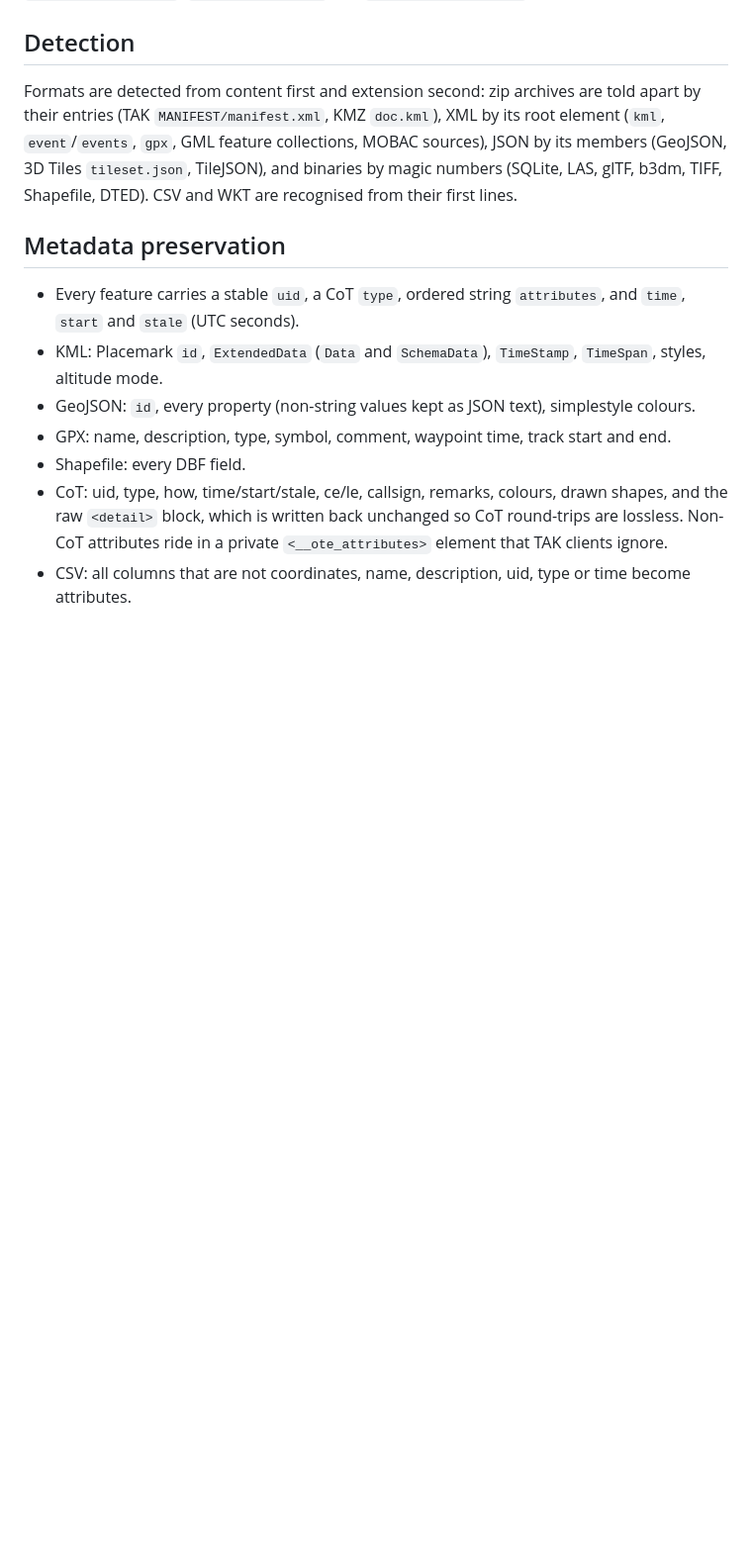
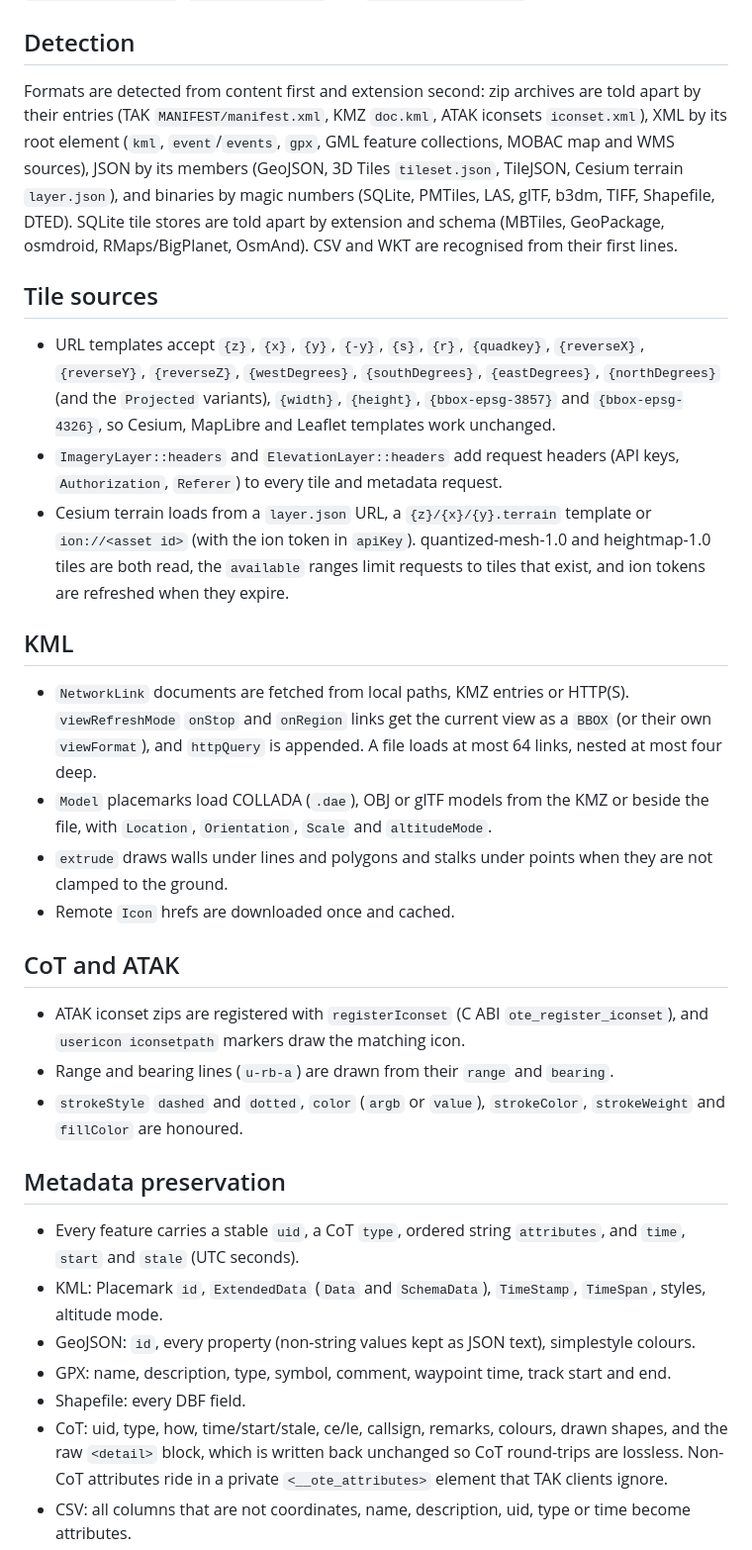
Before and after one commit to COASsoft/OTKGlobeEngine, a Markdown page: docs/FORMATS.md, the part around the change. Shown at 99% size. GitHub-like rendering; blank space fills up the shorter version.

```diff
--- a/docs/FORMATS.md
+++ b/docs/FORMATS.md
@@ -12,7 +12,26 @@ for (const auto& note : out.lossy) puts(note.c_str());           // explicit lis
 
 ## Detection
 
-Formats are detected from content first and extension second: zip archives are told apart by their entries (TAK `MANIFEST/manifest.xml`, KMZ `doc.kml`), XML by its root element (`kml`, `event`/`events`, `gpx`, GML feature collections, MOBAC sources), JSON by its members (GeoJSON, 3D Tiles `tileset.json`, TileJSON), and binaries by magic numbers (SQLite, LAS, glTF, b3dm, TIFF, Shapefile, DTED). CSV and WKT are recognised from their first lines.
+Formats are detected from content first and extension second: zip archives are told apart by their entries (TAK `MANIFEST/manifest.xml`, KMZ `doc.kml`, ATAK iconsets `iconset.xml`), XML by its root element (`kml`, `event`/`events`, `gpx`, GML feature collections, MOBAC map and WMS sources), JSON by its members (GeoJSON, 3D Tiles `tileset.json`, TileJSON, Cesium terrain `layer.json`), and binaries by magic numbers (SQLite, PMTiles, LAS, glTF, b3dm, TIFF, Shapefile, DTED). SQLite tile stores are told apart by extension and schema (MBTiles, GeoPackage, osmdroid, RMaps/BigPlanet, OsmAnd). CSV and WKT are recognised from their first lines.
+
+## Tile sources
+
+* URL templates accept `{z}`, `{x}`, `{y}`, `{-y}`, `{s}`, `{r}`, `{quadkey}`, `{reverseX}`, `{reverseY}`, `{reverseZ}`, `{westDegrees}`, `{southDegrees}`, `{eastDegrees}`, `{northDegrees}` (and the `Projected` variants), `{width}`, `{height}`, `{bbox-epsg-3857}` and `{bbox-epsg-4326}`, so Cesium, MapLibre and Leaflet templates work unchanged.
+* `ImageryLayer::headers` and `ElevationLayer::headers` add request headers (API keys, `Authorization`, `Referer`) to every tile and metadata request.
+* Cesium terrain loads from a `layer.json` URL, a `{z}/{x}/{y}.terrain` template or `ion://<asset id>` (with the ion token in `apiKey`). quantized-mesh-1.0 and heightmap-1.0 tiles are both read, the `available` ranges limit requests to tiles that exist, and ion tokens are refreshed when they expire.
+
+## KML
+
+* `NetworkLink` documents are fetched from local paths, KMZ entries or HTTP(S). `viewRefreshMode` `onStop` and `onRegion` links get the current view as a `BBOX` (or their own `viewFormat`), and `httpQuery` is appended. A file loads at most 64 links, nested at most four deep.
+* `Model` placemarks load COLLADA (`.dae`), OBJ or glTF models from the KMZ or beside the file, with `Location`, `Orientation`, `Scale` and `altitudeMode`.
+* `extrude` draws walls under lines and polygons and stalks under points when they are not clamped to the ground.
+* Remote `Icon` hrefs are downloaded once and cached.
+
+## CoT and ATAK
+
+* ATAK iconset zips are registered with `registerIconset` (C ABI `ote_register_iconset`), and `usericon iconsetpath` markers draw the matching icon.
+* Range and bearing lines (`u-rb-a`) are drawn from their `range` and `bearing`.
+* `strokeStyle` `dashed` and `dotted`, `color` (`argb` or `value`), `strokeColor`, `strokeWeight` and `fillColor` are honoured.
 
 ## Metadata preservation
 
```
